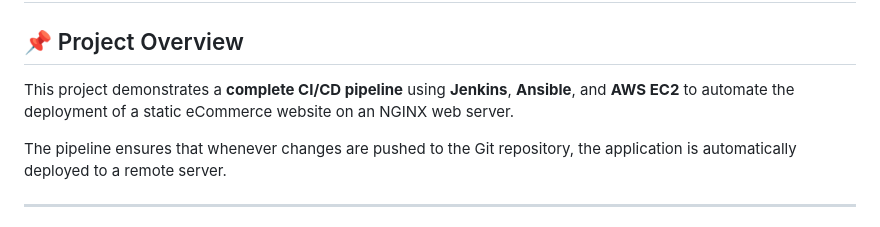
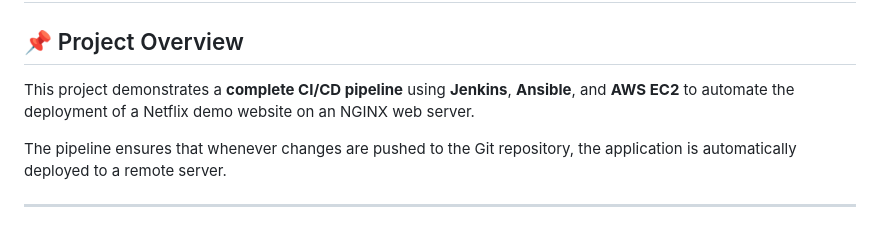
Before and after one commit to soumyaranjan7848/Ansible-Jenkins-Docker, a Markdown page: README.md, the part around the change. GitHub-like rendering.

```diff
--- a/README.md
+++ b/README.md
@@ -2,7 +2,7 @@
 
 ## 📌 Project Overview
 
-This project demonstrates a **complete CI/CD pipeline** using **Jenkins**, **Ansible**, and **AWS EC2** to automate the deployment of a static eCommerce website on an NGINX web server.
+This project demonstrates a **complete CI/CD pipeline** using **Jenkins**, **Ansible**, and **AWS EC2** to automate the deployment of a Netflix demo website on an NGINX web server.
 
 The pipeline ensures that whenever changes are pushed to the Git repository, the application is automatically deployed to a remote server.
 
```
